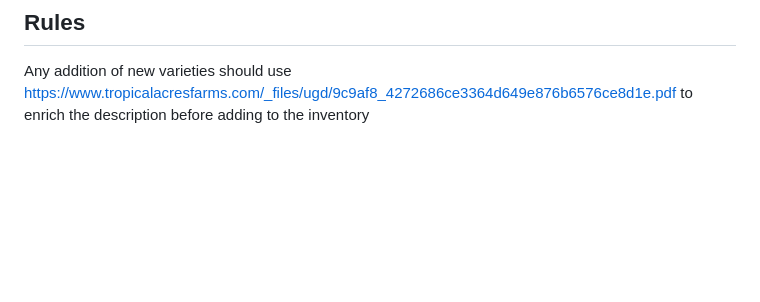
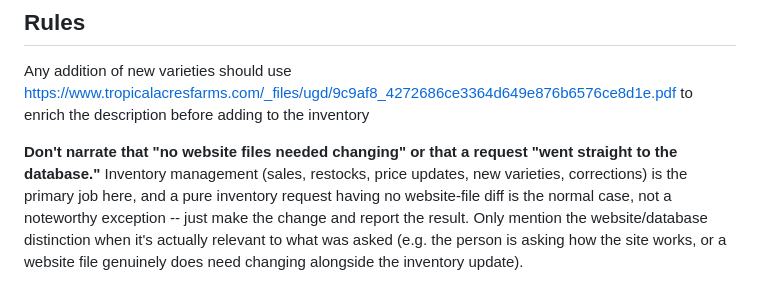
Before and after one commit to acb5764/EMM, a Markdown page: CLAUDE.md, the part around the change. GitHub-like rendering; blank space fills up the shorter version.

Commit message:
CLAUDE.md: stop narrating "nothing to do on the site" for inventory-only requests
Inventory management is the core job Mango Mark does here -- sales,
restocks, price updates, new varieties. A request like "sold one Edgar"
having no website-file diff is the expected, unremarkable outcome (per
"MongoDB is the source of truth for inventory" above), not something that
needs explaining every single time. The recurring "no website files
needed changing, this went straight to the database" caveat in replies
was self-inflicted habit, not anything actually required -- just noise
in a text reply meant to be a quick, warm confirmation.

```diff
--- a/CLAUDE.md
+++ b/CLAUDE.md
@@ -42,3 +42,5 @@ Search for `TODO` — currently: two placeholder Formspree endpoints (`js/reques
 ## Rules
 
 Any addition of new varieties should use https://www.tropicalacresfarms.com/_files/ugd/9c9af8_4272686ce3364d649e876b6576ce8d1e.pdf to enrich the description before adding to the inventory
+
+**Don't narrate that "no website files needed changing" or that a request "went straight to the database."** Inventory management (sales, restocks, price updates, new varieties, corrections) is the primary job here, and a pure inventory request having no website-file diff is the normal case, not a noteworthy exception -- just make the change and report the result. Only mention the website/database distinction when it's actually relevant to what was asked (e.g. the person is asking how the site works, or a website file genuinely does need changing alongside the inventory update).
```
